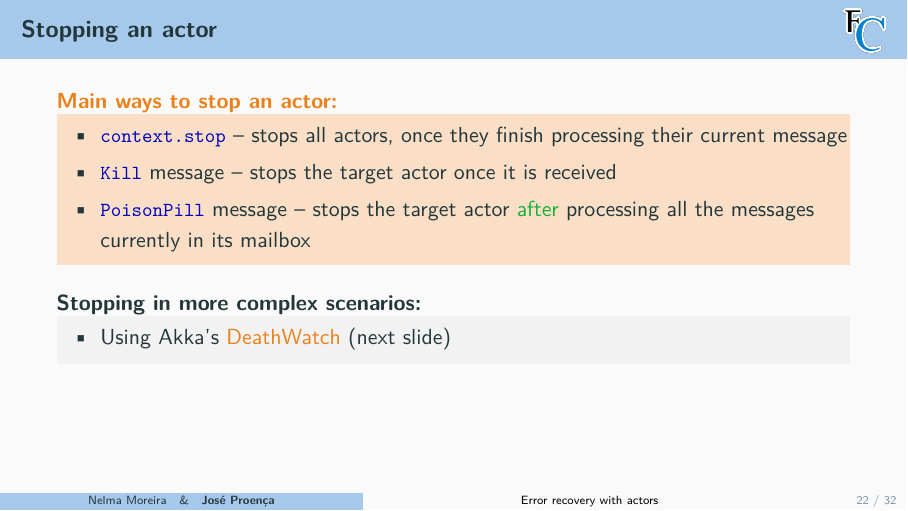
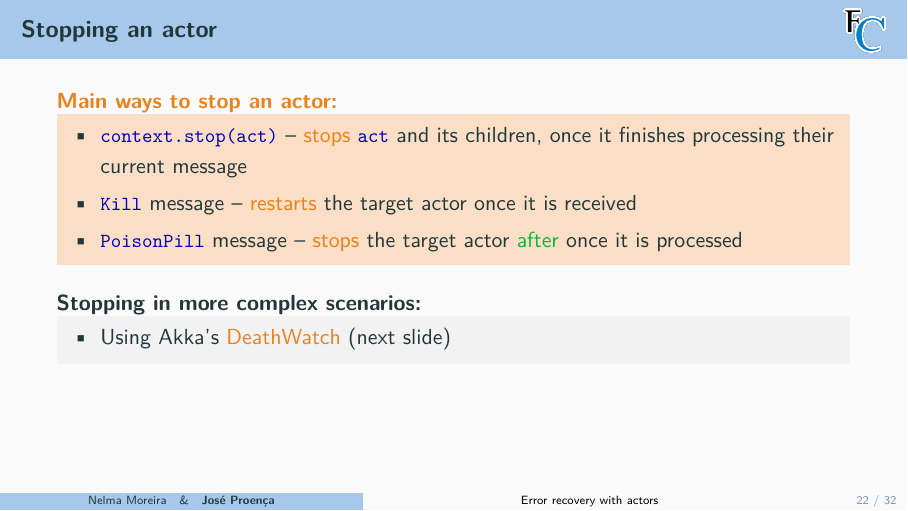
Before and after one commit to FM-DCC/pc2324, LaTeX slides (slides/5-actors.tex): page 40 of 52. Compiled offline with pdfLaTeX.

Commit message:
updated actors - fixed kills

```diff
--- a/slides/5-actors.tex
+++ b/slides/5-actors.tex
@@ -581,10 +581,10 @@ $B$ must be ready to receive `$x?$' and `$z?$' by any order
 \begin{frame}[t]\frametitle{Stopping an actor}
 \begin{alertblock}{Main ways to stop an actor:}
 \begin{itemize}
-  \item \cod{context.stop} -- stops all actors, once they finish processing their current message
-  \item \cod{Kill} message -- stops the target actor once it is received
+  \item \cod{context.stop(act)} -- \alert{stops} \cod{act} and its children, once it finishes processing their current message
+  \item \cod{Kill} message -- \alert{restarts} the target actor once it is received
     %once received, will restart the target actor without losing its mailbox
-  \item \cod{PoisonPill} message -- stops the target actor \structure{after} processing all the messages currently in its mailbox
+  \item \cod{PoisonPill} message -- \alert{stops} the target actor \structure{after} once it is processed
 \end{itemize}
 \end{alertblock}
 
```
Also changed, not shown: slides/5-actors.pdf.
